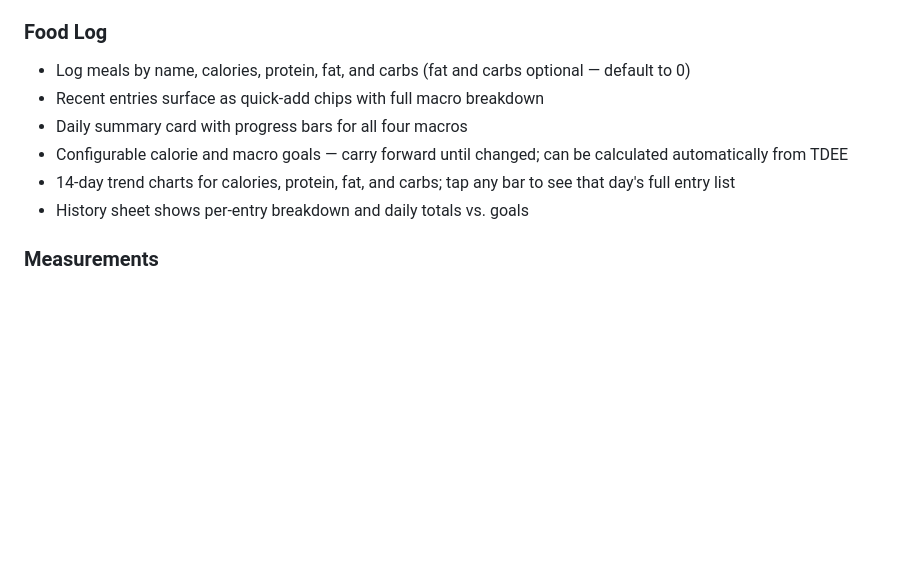
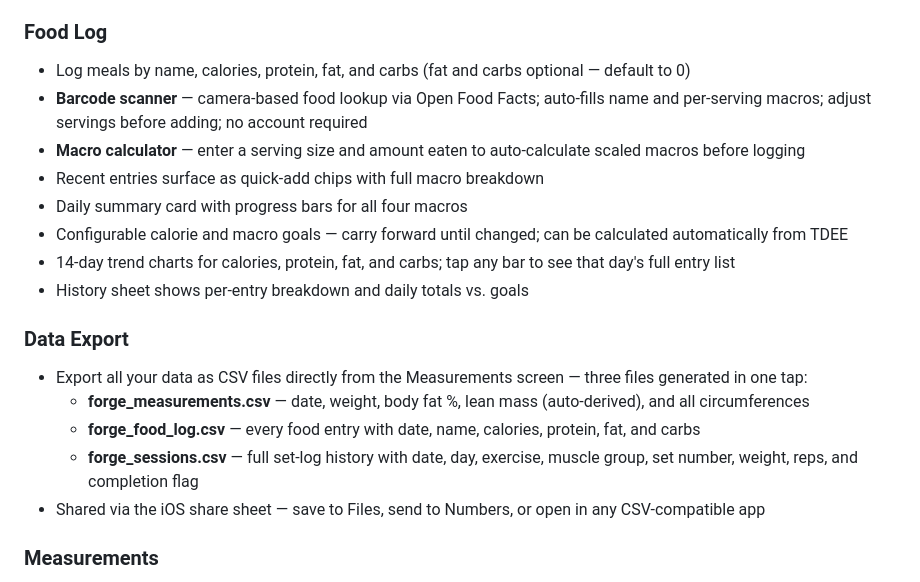
Before and after one commit to tatertot365/forge-fitness-tracker, a Markdown page: README.md, the part around the change. Rendered like a GitHub page; blank space fills up the shorter version.

Commit message:
error fixes

```diff
--- a/README.md
+++ b/README.md
@@ -35,11 +35,21 @@ A personal training companion built with React Native and Expo. Forge runs entir
 
 ### Food Log
 - Log meals by name, calories, protein, fat, and carbs (fat and carbs optional — default to 0)
+- **Barcode scanner** — camera-based food lookup via Open Food Facts; auto-fills name and per-serving macros; adjust servings before adding; no account required
+- **Macro calculator** — enter a serving size and amount eaten to auto-calculate scaled macros before logging
 - Recent entries surface as quick-add chips with full macro breakdown
 - Daily summary card with progress bars for all four macros
 - Configurable calorie and macro goals — carry forward until changed; can be calculated automatically from TDEE
 - 14-day trend charts for calories, protein, fat, and carbs; tap any bar to see that day's full entry list
 - History sheet shows per-entry breakdown and daily totals vs. goals
+
+### Data Export
+
+- Export all your data as CSV files directly from the Measurements screen — three files generated in one tap:
+  - **forge_measurements.csv** — date, weight, body fat %, lean mass (auto-derived), and all circumferences
+  - **forge_food_log.csv** — every food entry with date, name, calories, protein, fat, and carbs
+  - **forge_sessions.csv** — full set-log history with date, day, exercise, muscle group, set number, weight, reps, and completion flag
+- Shared via the iOS share sheet — save to Files, send to Numbers, or open in any CSV-compatible app
 
 ### Measurements
 - Log body stats: weight (lb), body fat %, shoulders, waist, arms (flexed), chest, and quads (in)
```
